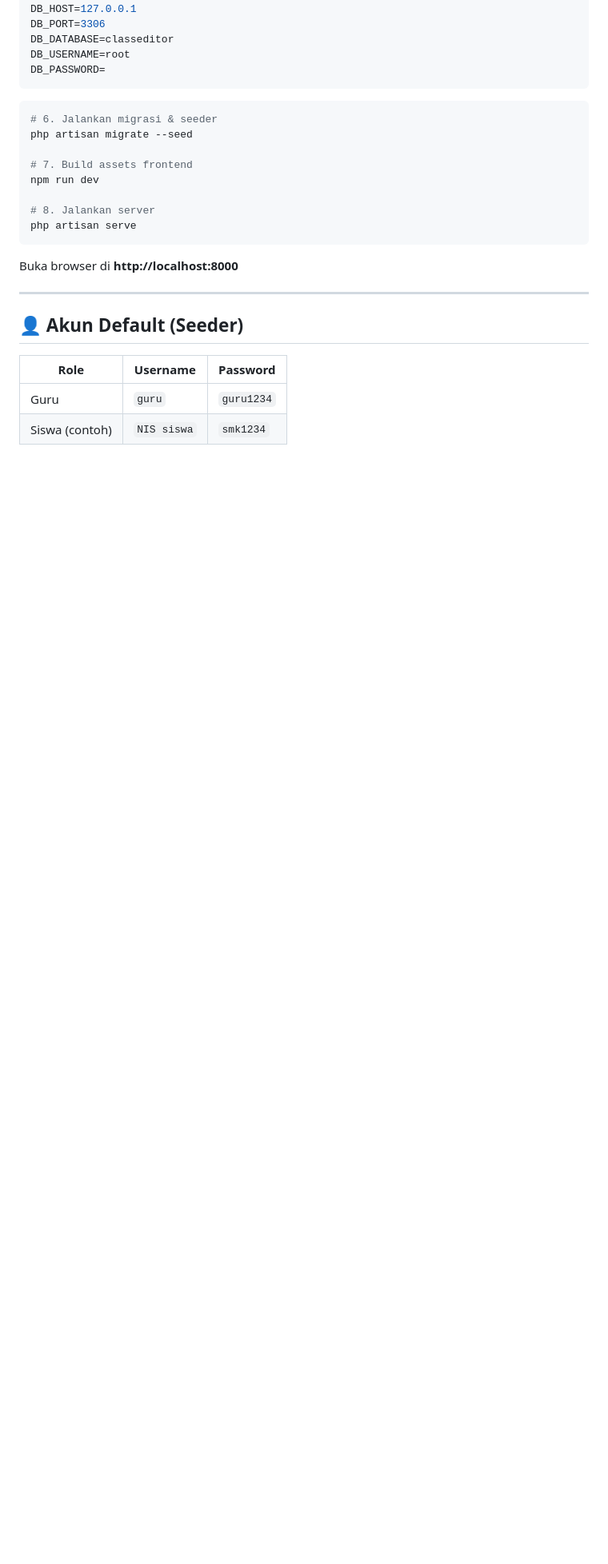
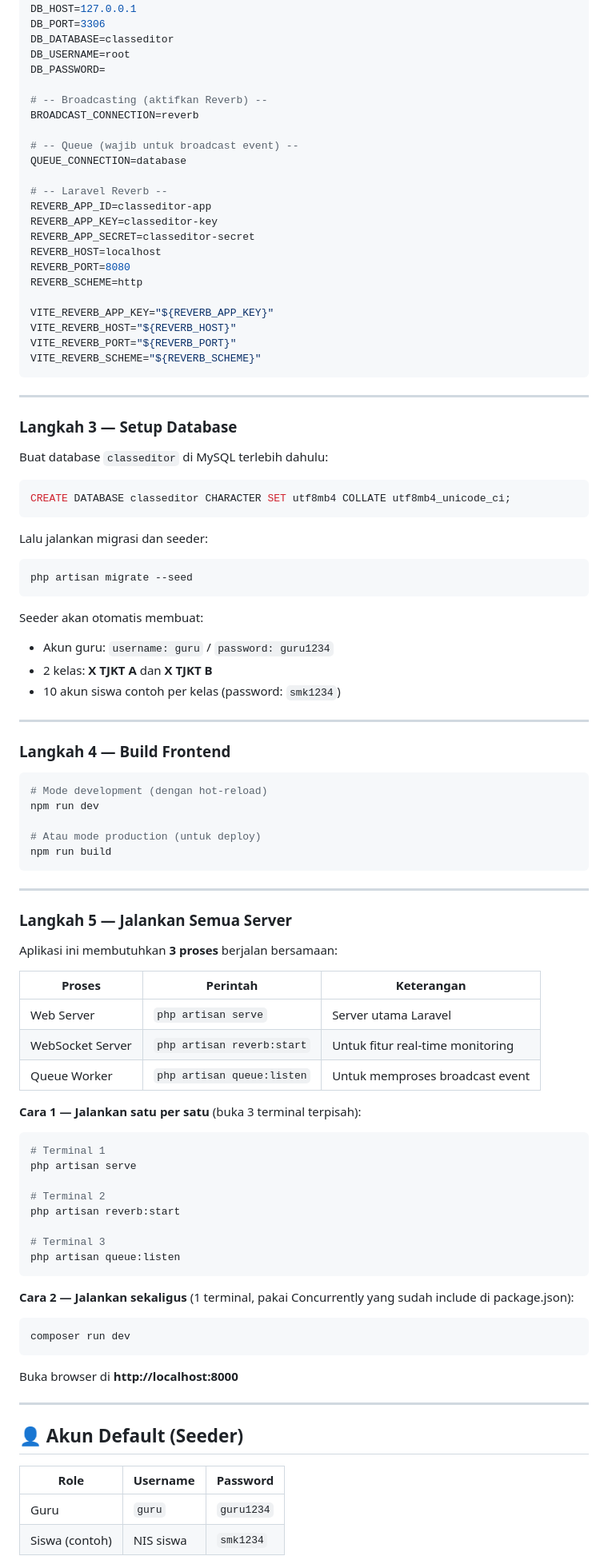
Before and after one commit to fikihar/Liveeditor, a Markdown page: README.md, the part around one of its changes. Shown at 80% size. Drawn GitHub-style; blank space fills up the shorter version.

````diff
--- a/README.md
+++ b/README.md
@@ -100,17 +130,89 @@ DB_PORT=3306
 DB_DATABASE=classeditor
 DB_USERNAME=root
 DB_PASSWORD=
+
+# -- Broadcasting (aktifkan Reverb) --
+BROADCAST_CONNECTION=reverb
+
+# -- Queue (wajib untuk broadcast event) --
+QUEUE_CONNECTION=database
+
+# -- Laravel Reverb --
+REVERB_APP_ID=classeditor-app
+REVERB_APP_KEY=classeditor-key
+REVERB_APP_SECRET=classeditor-secret
+REVERB_HOST=localhost
+REVERB_PORT=8080
+REVERB_SCHEME=http
+
+VITE_REVERB_APP_KEY="${REVERB_APP_KEY}"
+VITE_REVERB_HOST="${REVERB_HOST}"
+VITE_REVERB_PORT="${REVERB_PORT}"
+VITE_REVERB_SCHEME="${REVERB_SCHEME}"
 ```
 
+---
+
+### Langkah 3 — Setup Database
+
+Buat database `classeditor` di MySQL terlebih dahulu:
+
+```sql
+CREATE DATABASE classeditor CHARACTER SET utf8mb4 COLLATE utf8mb4_unicode_ci;
+```
+
+Lalu jalankan migrasi dan seeder:
+
 ```bash
-# 6. Jalankan migrasi & seeder
 php artisan migrate --seed
+```
 
-# 7. Build assets frontend
+Seeder akan otomatis membuat:
+- Akun guru: `username: guru` / `password: guru1234`
+- 2 kelas: **X TJKT A** dan **X TJKT B**
+- 10 akun siswa contoh per kelas (password: `smk1234`)
+
+---
+
+### Langkah 4 — Build Frontend
+
+```bash
+# Mode development (dengan hot-reload)
 npm run dev
 
-# 8. Jalankan server
+# Atau mode production (untuk deploy)
+npm run build
+```
+
+---
+
+### Langkah 5 — Jalankan Semua Server
+
+Aplikasi ini membutuhkan **3 proses** berjalan bersamaan:
+
+| Proses | Perintah | Keterangan |
+|---|---|---|
+| Web Server | `php artisan serve` | Server utama Laravel |
+| WebSocket Server | `php artisan reverb:start` | Untuk fitur real-time monitoring |
+| Queue Worker | `php artisan queue:listen` | Untuk memproses broadcast event |
+
+**Cara 1 — Jalankan satu per satu** (buka 3 terminal terpisah):
+
+```bash
+# Terminal 1
 php artisan serve
+
+# Terminal 2
+php artisan reverb:start
+
+# Terminal 3
+php artisan queue:listen
+```
+
+**Cara 2 — Jalankan sekaligus** (1 terminal, pakai Concurrently yang sudah include di package.json):
+
+```bash
+composer run dev
 ```
 
 Buka browser di **http://localhost:8000**
@@ -122,5 +224,5 @@ Buka browser di **http://localhost:8000**
 | Role | Username | Password |
 |---|---|---|
 | Guru | `guru` | `guru1234` |
-| Siswa (contoh) | `NIS siswa` | `smk1234` |
+| Siswa (contoh) | NIS siswa | `smk1234` |
 
````
Also changed, not shown: other parts of README.md (+86 -37 lines).
